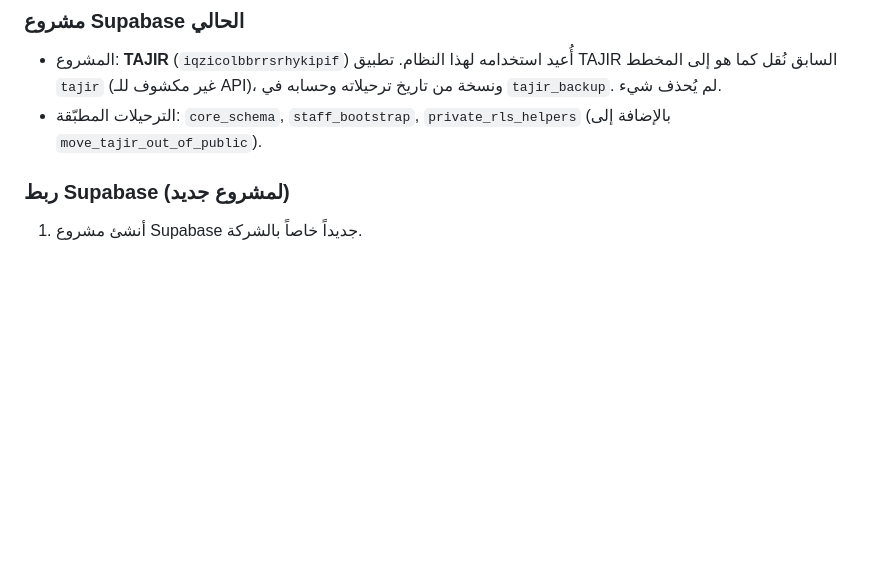
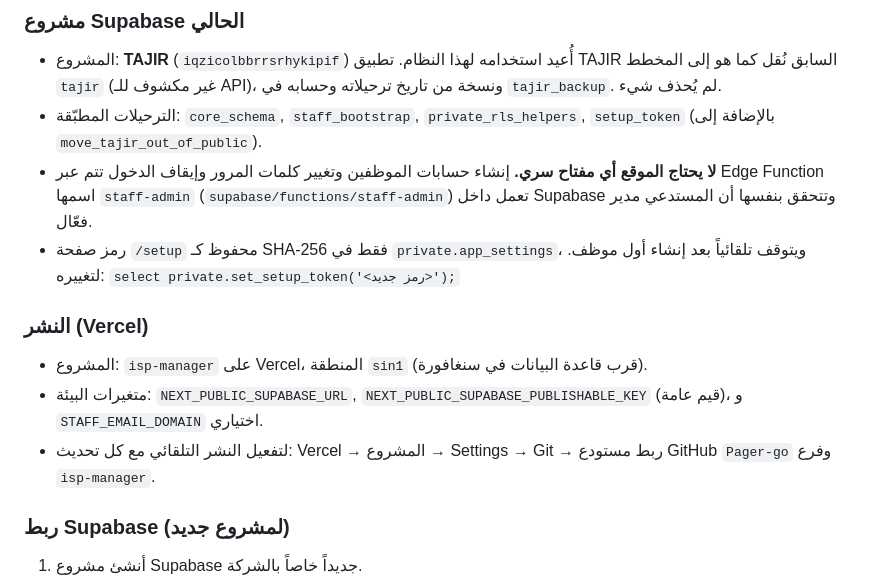
Before and after one commit to mohammedtalal156-source/Pager-go, a Markdown page: isp-manager/README.md, the part around the change. GitHub-like rendering; blank space fills up the shorter version.

Commit message:
README: Edge Function auth admin, setup token, Vercel deployment notes
Co-Authored-By: Claude Opus 5.5 <noreply@anthropic.com>
Claude-Session: https://claude.ai/code/session_018yJfYw7ogQWHZSQJ5mmnTc

```diff
--- a/isp-manager/README.md
+++ b/isp-manager/README.md
@@ -27,7 +27,15 @@ npm run dev
 ### مشروع Supabase الحالي
 
 - المشروع: **TAJIR** (`iqzicolbbrrsrhykipif`) أُعيد استخدامه لهذا النظام. تطبيق TAJIR السابق نُقل كما هو إلى المخطط `tajir` (غير مكشوف للـ API)، ونسخة من تاريخ ترحيلاته وحسابه في `tajir_backup`. لم يُحذف شيء.
-- الترحيلات المطبّقة: `core_schema`, `staff_bootstrap`, `private_rls_helpers` (بالإضافة إلى `move_tajir_out_of_public`).
+- الترحيلات المطبّقة: `core_schema`, `staff_bootstrap`, `private_rls_helpers`, `setup_token` (بالإضافة إلى `move_tajir_out_of_public`).
+- **لا يحتاج الموقع أي مفتاح سري.** إنشاء حسابات الموظفين وتغيير كلمات المرور وإيقاف الدخول تتم عبر Edge Function اسمها `staff-admin` (`supabase/functions/staff-admin`) تعمل داخل Supabase وتتحقق بنفسها أن المستدعي مدير فعّال.
+- رمز صفحة `/setup` محفوظ كـ SHA-256 فقط في `private.app_settings`، ويتوقف تلقائياً بعد إنشاء أول موظف. لتغييره: `select private.set_setup_token('<رمز جديد>');`
+
+### النشر (Vercel)
+
+- المشروع: `isp-manager` على Vercel، المنطقة `sin1` (قرب قاعدة البيانات في سنغافورة).
+- متغيرات البيئة: `NEXT_PUBLIC_SUPABASE_URL`, `NEXT_PUBLIC_SUPABASE_PUBLISHABLE_KEY` (قيم عامة)، و `STAFF_EMAIL_DOMAIN` اختياري.
+- لتفعيل النشر التلقائي مع كل تحديث: Vercel → المشروع → Settings → Git → ربط مستودع GitHub `Pager-go` وفرع `isp-manager`.
 
 ### ربط Supabase (لمشروع جديد)
 
```
